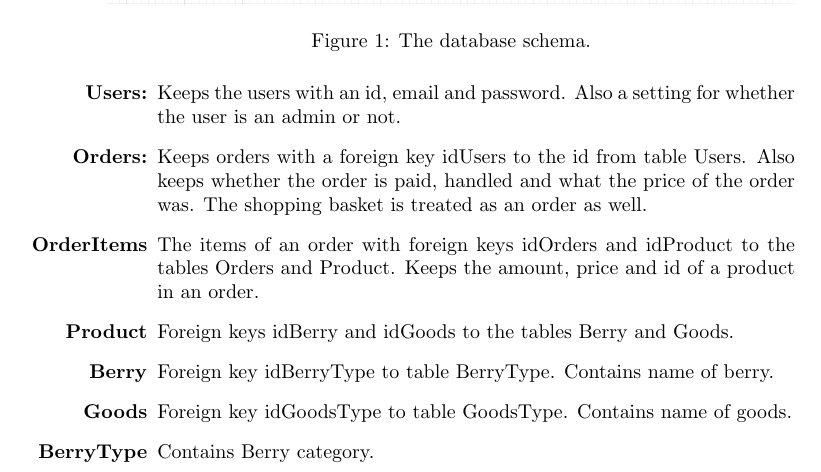
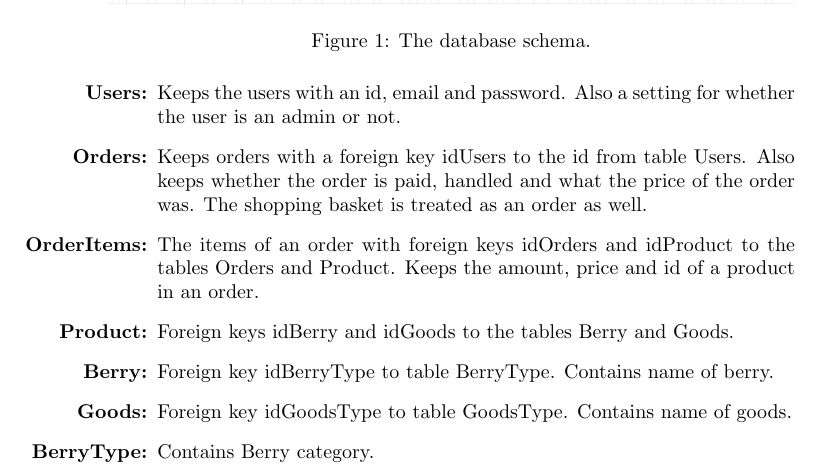
Before and after one commit to Jd3lissen/D0018-Sprint1-Report, a LaTeX document (main.tex, which reads second_sprint/database.tex): part of page 6 of 7, cut so that both start at the same text. Compiled offline with pdfLaTeX.

Commit message:
Add colons

```diff
--- a/second_sprint/database.tex
+++ b/second_sprint/database.tex
@@ -15,14 +15,14 @@
     id from table Users. Also keeps whether the order is paid, handled and
     what the price of the order was. The shopping basket is treated as an
     order as well.
-  \item[\textbf{OrderItems}] The items of an order with foreign keys
+  \item[\textbf{OrderItems:}] The items of an order with foreign keys
     idOrders and idProduct to the tables Orders and Product.  Keeps the
     amount, price and id of a product in an order.
-  \item[\textbf{Product}] Foreign keys idBerry and idGoods to the tables
+  \item[\textbf{Product:}] Foreign keys idBerry and idGoods to the tables
     Berry and Goods.
-  \item[\textbf{Berry}] Foreign key idBerryType to table BerryType. Contains
+  \item[\textbf{Berry:}] Foreign key idBerryType to table BerryType. Contains
     name of berry.
-  \item[\textbf{Goods}] Foreign key idGoodsType to table GoodsType. Contains
+  \item[\textbf{Goods:}] Foreign key idGoodsType to table GoodsType. Contains
     name of goods.
-  \item[\textbf{BerryType}] Contains Berry category.
+  \item[\textbf{BerryType:}] Contains Berry category.
 \end{itemize}
```
